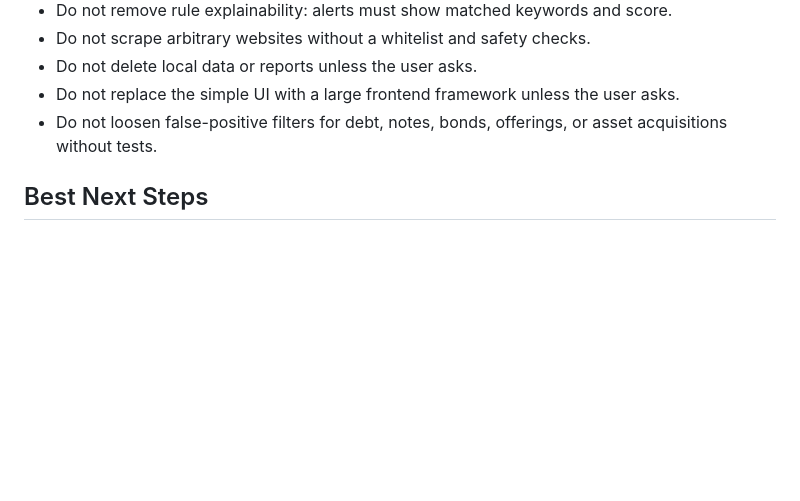
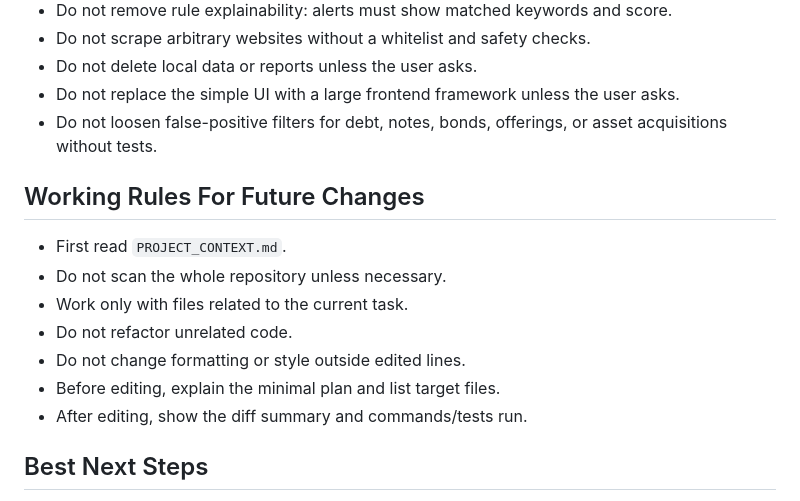
Before and after one commit to iggorr1/ParserNews, a Markdown page: PROJECT_CONTEXT.md, the part around the change. Drawn GitHub-style; blank space fills up the shorter version.

Commit message:
Document working rules

```diff
--- a/PROJECT_CONTEXT.md
+++ b/PROJECT_CONTEXT.md
@@ -163,6 +163,16 @@ Stored event API lives in:
 - Do not replace the simple UI with a large frontend framework unless the user asks.
 - Do not loosen false-positive filters for debt, notes, bonds, offerings, or asset acquisitions without tests.
 
+## Working Rules For Future Changes
+
+- First read `PROJECT_CONTEXT.md`.
+- Do not scan the whole repository unless necessary.
+- Work only with files related to the current task.
+- Do not refactor unrelated code.
+- Do not change formatting or style outside edited lines.
+- Before editing, explain the minimal plan and list target files.
+- After editing, show the diff summary and commands/tests run.
+
 ## Best Next Steps
 
 1. Fetch full article text for whitelisted sources after RSS discovery.
```
